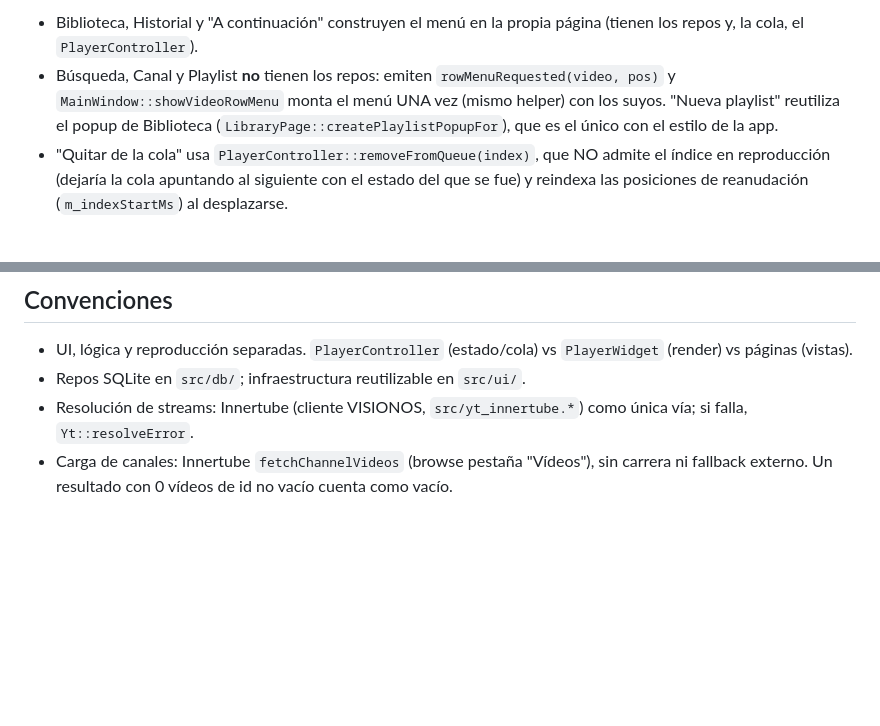
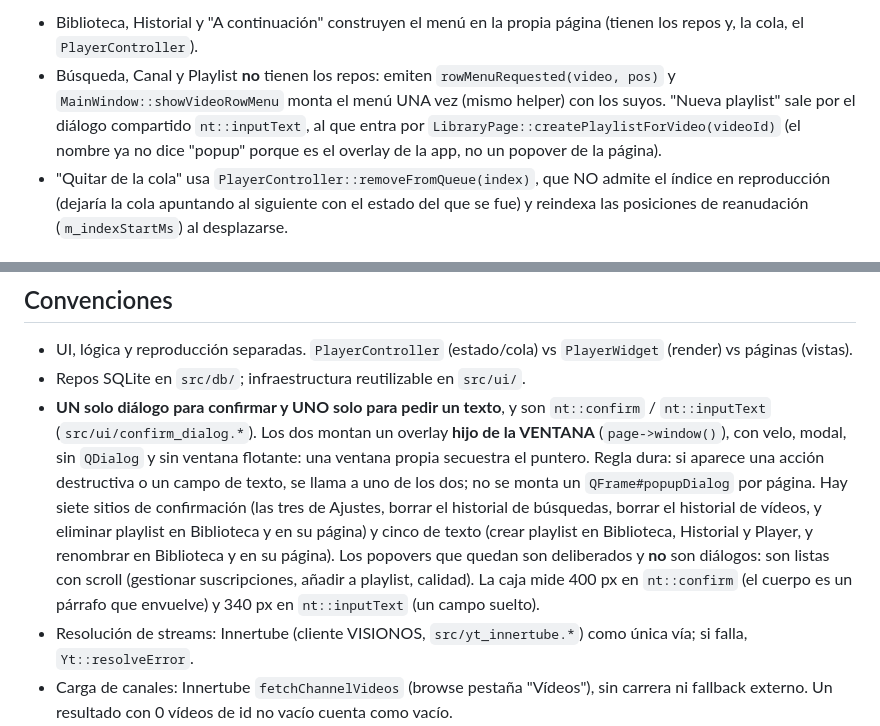
Before and after one commit to marlo4220mc/NeverTube, a Markdown page: AGENTS.md, 2 parts joined by grey strips. GitHub-like rendering; blank space fills up the shorter version.

Commit message:
AGENTS.md: la regla de "un solo dialogo" y el nombre nuevo de la entrada
Documenta lo que queda despues de unificar:

- Que las confirmaciones y los campos de texto pasan SIEMPRE por nt::confirm y
  nt::inputText, con el porque (overlay hijo de la ventana, sin ventana
  flotante porque una ventana propia secuestra el puntero), los siete sitios de
  confirmacion y los cinco de texto, y por que los tres popovers que quedan no
  son dialogos sino listas con scroll.
- Que los dos dialogos tienen anchos distintos a proposito (400 px el
  parrafo que envuelve, 340 px el campo suelto), que es una pregunta que
  aparece en cuanto se mira el codigo de los dos.
- Actualiza la nota del menu de fila, que seguia diciendo que "Nueva playlist"
  reutiliza el popup de Biblioteca por createPlaylistPopupFor: ese nombre ya no
  existe (es createPlaylistForVideo) y lo que se reutiliza es nt::inputText.
  Sin ese cambio el fichero describia un metodo borrado hace dos commits.

```diff
--- a/AGENTS.md
+++ b/AGENTS.md
@@ -235,9 +235,10 @@ la que nació el menú puede quedarse sin la fila con el popup abierto.
   página (tienen los repos y, la cola, el `PlayerController`).
 - Búsqueda, Canal y Playlist **no** tienen los repos: emiten
   `rowMenuRequested(video, pos)` y `MainWindow::showVideoRowMenu` monta el menú
-  UNA vez (mismo helper) con los suyos. "Nueva playlist" reutiliza el popup de
-  Biblioteca (`LibraryPage::createPlaylistPopupFor`), que es el único con el
-  estilo de la app.
+  UNA vez (mismo helper) con los suyos. "Nueva playlist" sale por el diálogo
+  compartido `nt::inputText`, al que entra por
+  `LibraryPage::createPlaylistForVideo(videoId)` (el nombre ya no dice "popup"
+  porque es el overlay de la app, no un popover de la página).
 - "Quitar de la cola" usa `PlayerController::removeFromQueue(index)`, que NO
   admite el índice en reproducción (dejaría la cola apuntando al siguiente con
   el estado del que se fue) y reindexa las posiciones de reanudación
@@ -865,6 +866,20 @@ Los dos últimos datos los escribe el reproductor, no la red:
 - UI, lógica y reproducción separadas. `PlayerController` (estado/cola) vs
   `PlayerWidget` (render) vs páginas (vistas).
 - Repos SQLite en `src/db/`; infraestructura reutilizable en `src/ui/`.
+- **UN solo diálogo para confirmar y UNO solo para pedir un texto**, y son
+  `nt::confirm` / `nt::inputText` (`src/ui/confirm_dialog.*`). Los dos montan
+  un overlay **hijo de la VENTANA** (`page->window()`), con velo, modal, sin
+  `QDialog` y sin ventana flotante: una ventana propia secuestra el puntero.
+  Regla dura: si aparece una acción destructiva o un campo de texto, se llama a
+  uno de los dos; no se monta un `QFrame#popupDialog` por página. Hay siete
+  sitios de confirmación (las tres de Ajustes, borrar el historial de búsquedas,
+  borrar el historial de vídeos, y eliminar playlist en Biblioteca y en su
+  página) y cinco de texto (crear playlist en Biblioteca, Historial y Player,
+  y renombrar en Biblioteca y en su página). Los popovers que quedan son
+  deliberados y **no** son diálogos: son listas con scroll (gestionar
+  suscripciones, añadir a playlist, calidad). La caja mide 400 px en
+  `nt::confirm` (el cuerpo es un párrafo que envuelve) y 340 px en
+  `nt::inputText` (un campo suelto).
 - Resolución de streams: Innertube (cliente VISIONOS, `src/yt_innertube.*`) como única vía; si falla, `Yt::resolveError`.
 - Carga de canales: Innertube `fetchChannelVideos` (browse pestaña "Vídeos"), sin carrera ni fallback externo. Un resultado con 0 vídeos de id no vacío cuenta como vacío.
 - Búsqueda, ficha de canal, pestañas y detalle: TODO por Innertube (`src/yt_innertube.*`):
```
